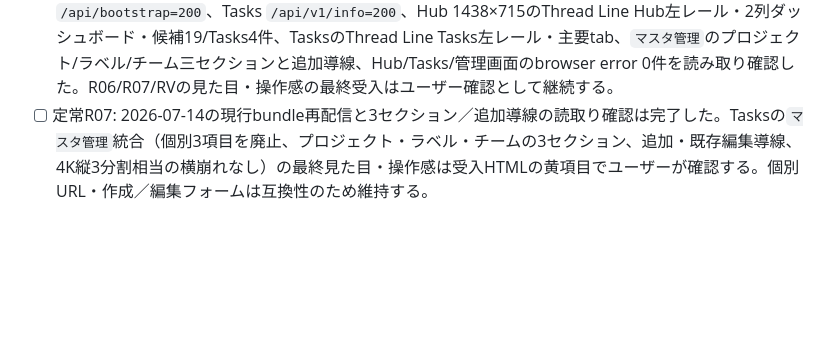
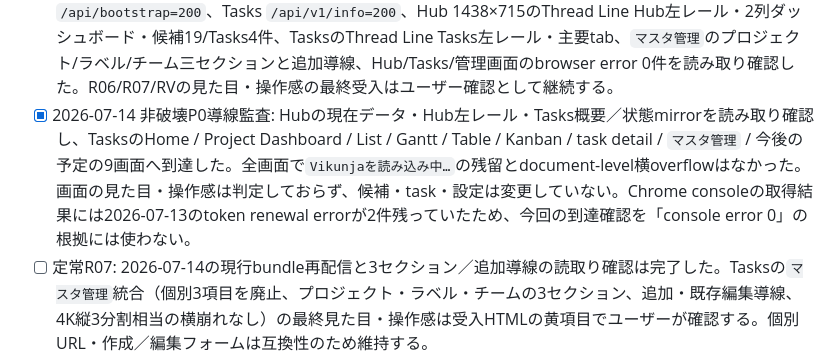
Before and after one commit to rohto4/my-pj-general, a Markdown page: docs/imp/imp-tasks.md, the part around the change. GitHub-like rendering; blank space fills up the shorter version.

```diff
--- a/docs/imp/imp-tasks.md
+++ b/docs/imp/imp-tasks.md
@@ -15,6 +15,7 @@ P0のバックエンド・連携契約は完了しているが、Hub / Vikunja
 - [ ] R05: Hub薄橙`Thread Line Hub`、Tasks薄青`Thread Line Tasks`、Inboxアイコン、Kanban guideの`viewKind`抑止をLinuxへ再配信済み。Hub `/api/bootstrap=200`、Tasks `/api/v1/info=200`、候補19 / decision 9 / execution link 4の維持を確認済み。残りは強制再読込後の実機見た目受入だけである。手順・チェック欄は `p0-frontend-acceptance-checklist-2026-07-12.html` のR05を正本とする。
 - [ ] 定常R06: 2026-07-14の現行bundle再配信とAPI/読取り確認は完了した。Tasks本文の青・淡青統一とタイトル面の最終見た目・操作感は受入HTMLの黄項目でユーザーが確認する。将来HubまたはTasksの配信資材を更新した回は、先頭のP0受入チェックR06で`redeploy-p0-frontend.ps1`を実行し、Linux環境が最新版でなければ受入HTMLを赤へ戻して再配信を先に行う。DB/files/volume削除・再インポートは禁止。
 - [x] 2026-07-14 配信後の稼働確認: ユーザーが現行の一行再配信を実行した。CodexはHub `/api/bootstrap=200`、Tasks `/api/v1/info=200`、Hub 1438×715のThread Line Hub左レール・2列ダッシュボード・候補19/Tasks4件、TasksのThread Line Tasks左レール・主要tab、`マスタ管理`のプロジェクト/ラベル/チーム三セクションと追加導線、Hub/Tasks/管理画面のbrowser error 0件を読み取り確認した。R06/R07/RVの見た目・操作感の最終受入はユーザー確認として継続する。
+- [x] 2026-07-14 非破壊P0導線監査: Hubの現在データ・Hub左レール・Tasks概要／状態mirrorを読み取り確認し、TasksのHome / Project Dashboard / List / Gantt / Table / Kanban / task detail / `マスタ管理` / 今後の予定の9画面へ到達した。全画面で`Vikunjaを読み込み中…`の残留とdocument-level横overflowはなかった。画面の見た目・操作感は判定しておらず、候補・task・設定は変更していない。Chrome consoleの取得結果には2026-07-13のtoken renewal errorが2件残っていたため、今回の到達確認を「console error 0」の根拠には使わない。
 - [ ] 定常R07: 2026-07-14の現行bundle再配信と3セクション／追加導線の読取り確認は完了した。Tasksの`マスタ管理`統合（個別3項目を廃止、プロジェクト・ラベル・チームの3セクション、追加・既存編集導線、4K縦3分割相当の横崩れなし）の最終見た目・操作感は受入HTMLの黄項目でユーザーが確認する。個別URL・作成／編集フォームは互換性のため維持する。
 - [ ] Hub左レール: 主メニューを`ダッシュボード / 簡易日程 / タスクキュー / ワークビュー / 簡易管理`へ変更し、同名のスクロール先と一致させる。通常メニューの相談は除き、AI相談と未実装・非活性の詳細管理を同じ下部ボタン群に置く。回帰、2026-07-14 Linux配信、1438×715の読取り確認は完了した。残りは定常R06の最終見た目・操作感受入である。
 - [ ] 実VikunjaのHome / Dashboard / Inbox / List / Table / Kanban / Gantt / task detailをguide・empty・action込みで受入する
```
Also changed, not shown: docs/imp/imp-comp.md (+1 -0 lines), docs/imp/p0-frontend-completion-tasks-2026-07-12.md (+1 -0 lines).
